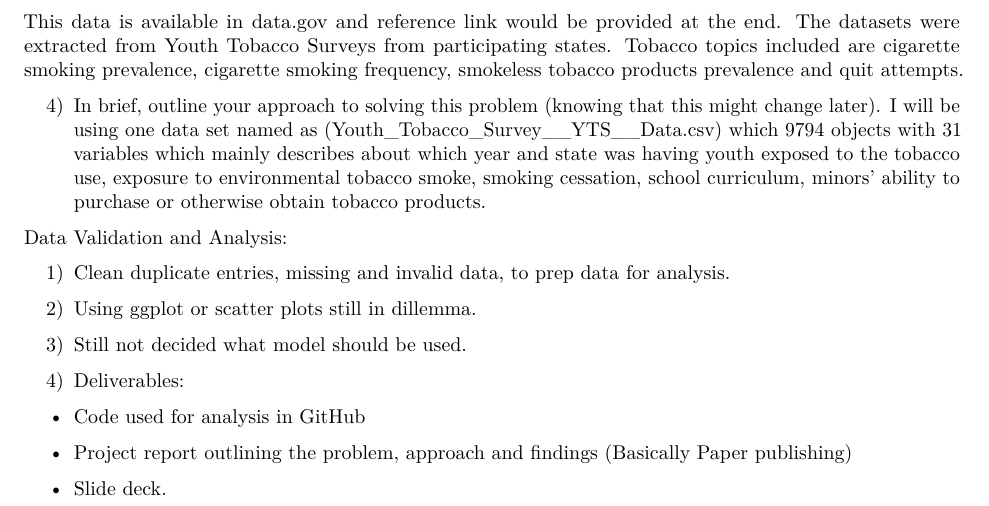
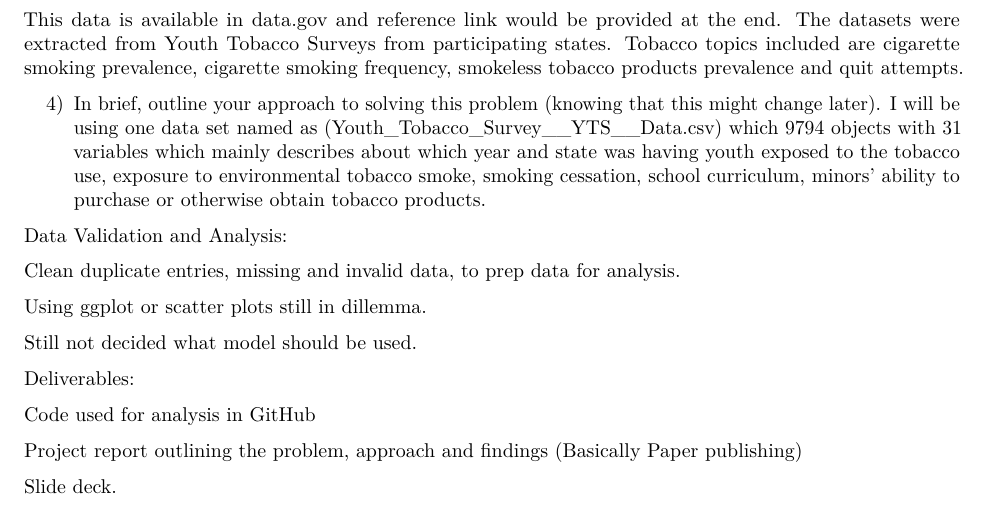
Before and after one commit to sumanthhegde04/Foundation-of-DataScience, an R Markdown document (FinalProjectProposal.Rmd): part of page 1 of 2, cut so that both start at the same text. Rendered offline with R 4.5, knitr and Pandoc, then LaTeX, with nearby package versions.

Commit message:
added new

```diff
--- a/FinalProjectProposal.Rmd
+++ b/FinalProjectProposal.Rmd
@@ -35,20 +35,20 @@ I will be using one data set named as (Youth_Tobacco_Survey__YTS__Data.csv) whic
 
  Data Validation and Analysis:
 
-   1) Clean duplicate entries, missing and invalid data, to prep data for analysis.
+Clean duplicate entries, missing and invalid data, to prep data for analysis.
 
-   2) Using ggplot or scatter plots still in dillemma.
+Using ggplot or scatter plots still in dillemma.
 
-   3) Still not decided what model should be used.
+Still not decided what model should be used.
 
 
-5) Deliverables:
+ Deliverables:
 
--   Code used for analysis in GitHub
+Code used for analysis in GitHub
 
--   Project report outlining the problem, approach and findings (Basically Paper publishing)
+Project report outlining the problem, approach and findings (Basically Paper publishing)
 
--   Slide deck.
+Slide deck.
 
 
 Reference Link: https://catalog.data.gov/dataset/youth-tobacco-survey-yts-data
```
